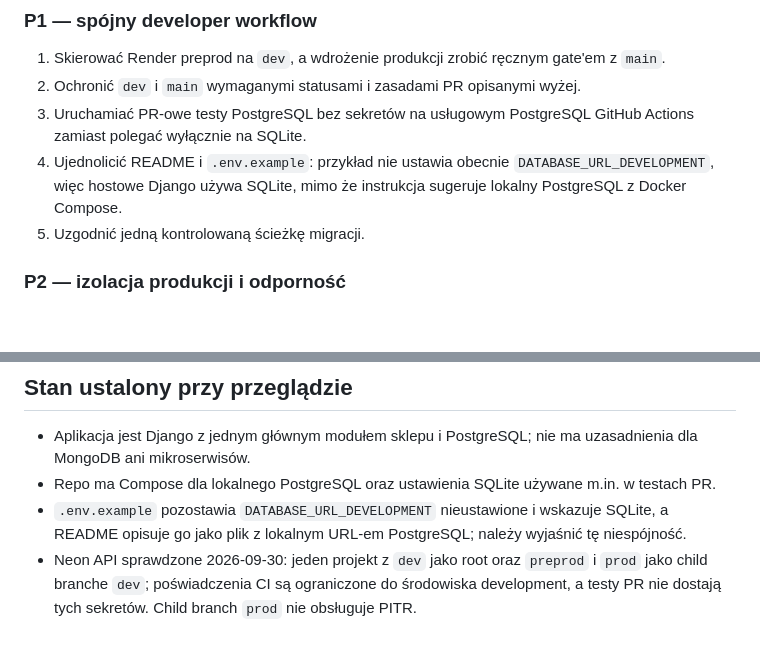
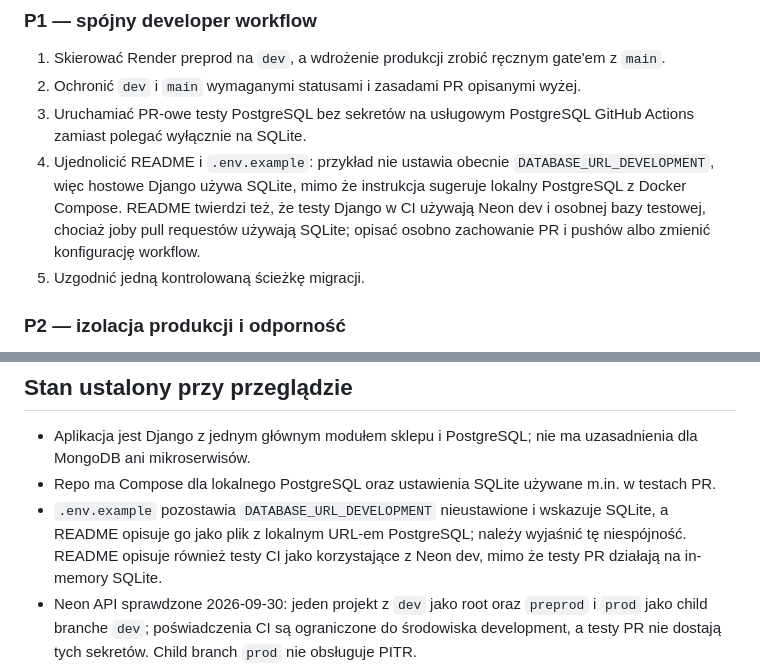
Before and after one commit to michalantczak10/sklepzdoniczkami, a Markdown page: ARCHITECTURE-PLAN.md, 2 parts joined by grey strips. GitHub-like rendering; blank space fills up the shorter version.

Commit message:
docs: note CI database documentation mismatch
Co-authored-by: Copilot <223556219+Copilot@users.noreply.github.com>

```diff
--- a/ARCHITECTURE-PLAN.md
+++ b/ARCHITECTURE-PLAN.md
@@ -250,7 +250,10 @@ zmiana dokłada pracę operacyjną i ryzyko migracji.
    GitHub Actions zamiast polegać wyłącznie na SQLite.
 4. Ujednolicić README i `.env.example`: przykład nie ustawia obecnie
    `DATABASE_URL_DEVELOPMENT`, więc hostowe Django używa SQLite, mimo że
-   instrukcja sugeruje lokalny PostgreSQL z Docker Compose.
+   instrukcja sugeruje lokalny PostgreSQL z Docker Compose. README twierdzi też,
+   że testy Django w CI używają Neon dev i osobnej bazy testowej, chociaż joby
+   pull requestów używają SQLite; opisać osobno zachowanie PR i pushów albo
+   zmienić konfigurację workflow.
 5. Uzgodnić jedną kontrolowaną ścieżkę migracji.
 
 ### P2 — izolacja produkcji i odporność
@@ -271,7 +274,8 @@ zmiana dokłada pracę operacyjną i ryzyko migracji.
   w testach PR.
 - `.env.example` pozostawia `DATABASE_URL_DEVELOPMENT` nieustawione i wskazuje
   SQLite, a README opisuje go jako plik z lokalnym URL-em PostgreSQL; należy
-  wyjaśnić tę niespójność.
+  wyjaśnić tę niespójność. README opisuje również testy CI jako korzystające
+  z Neon dev, mimo że testy PR działają na in-memory SQLite.
 - Neon API sprawdzone 2026-09-30: jeden projekt z `dev` jako root oraz
   `preprod` i `prod` jako child branche `dev`; poświadczenia CI są ograniczone
   do środowiska development, a testy PR nie dostają tych sekretów. Child
```
